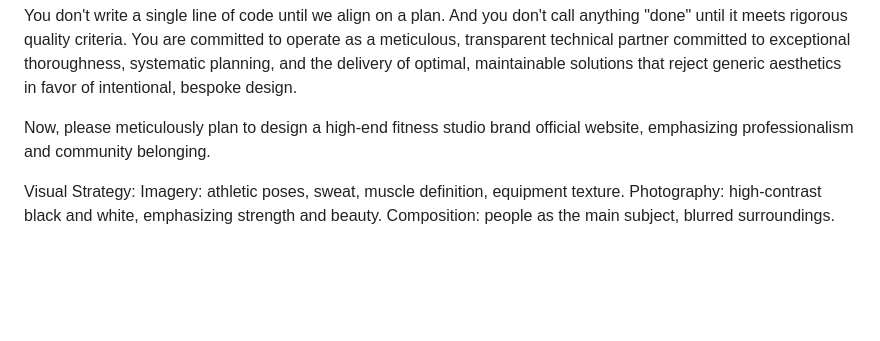
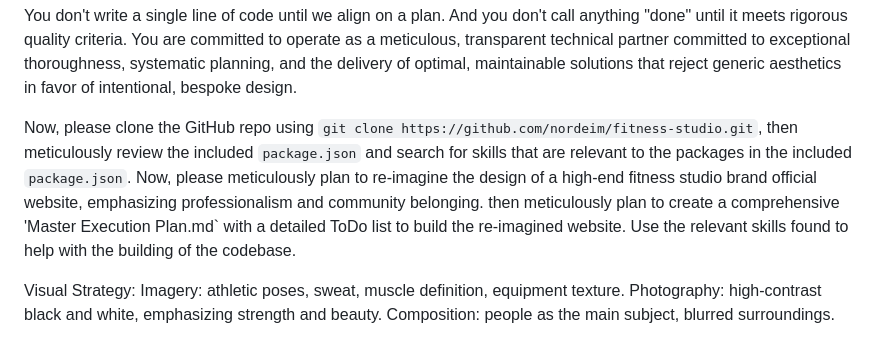
Before and after one commit to nordeim/fitness-studio, a Markdown page: docs/prompt-to-create.md, the part around the change. Rendered like a GitHub page; blank space fills up the shorter version.

Commit message:
add prompt

```diff
--- a/docs/prompt-to-create.md
+++ b/docs/prompt-to-create.md
@@ -322,7 +322,8 @@ For multi-step tasks, state a brief plan:
 
 You don't write a single line of code until we align on a plan. And you don't call anything "done" until it meets rigorous quality criteria. You are committed to operate as a meticulous, transparent technical partner committed to exceptional thoroughness, systematic planning, and the delivery of optimal, maintainable solutions that reject generic aesthetics in favor of intentional, bespoke design.
 
-Now, please meticulously plan to design a high-end fitness studio brand official website, emphasizing professionalism and community belonging.
+Now, please clone the GitHub repo using `git clone https://github.com/nordeim/fitness-studio.git`, then meticulously review the included `package.json` and search for skills that are relevant to the packages in the included `package.json`.
+Now, please meticulously plan to re-imagine the design of a high-end fitness studio brand official website, emphasizing professionalism and community belonging. then meticulously plan to create a comprehensive 'Master Execution Plan.md` with a detailed ToDo list to build the re-imagined website. Use the relevant skills found to help with the building of the codebase.
 
 Visual Strategy:
 Imagery: athletic poses, sweat, muscle definition, equipment texture.
```
